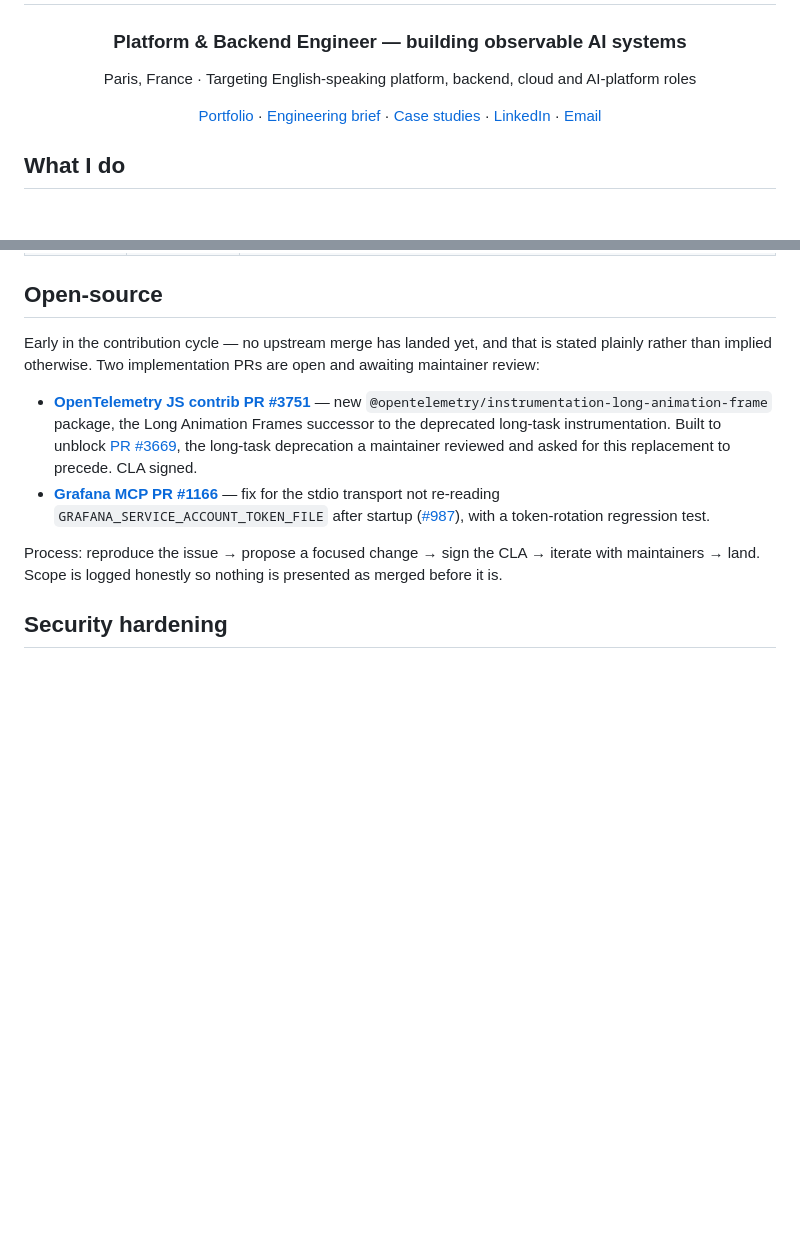
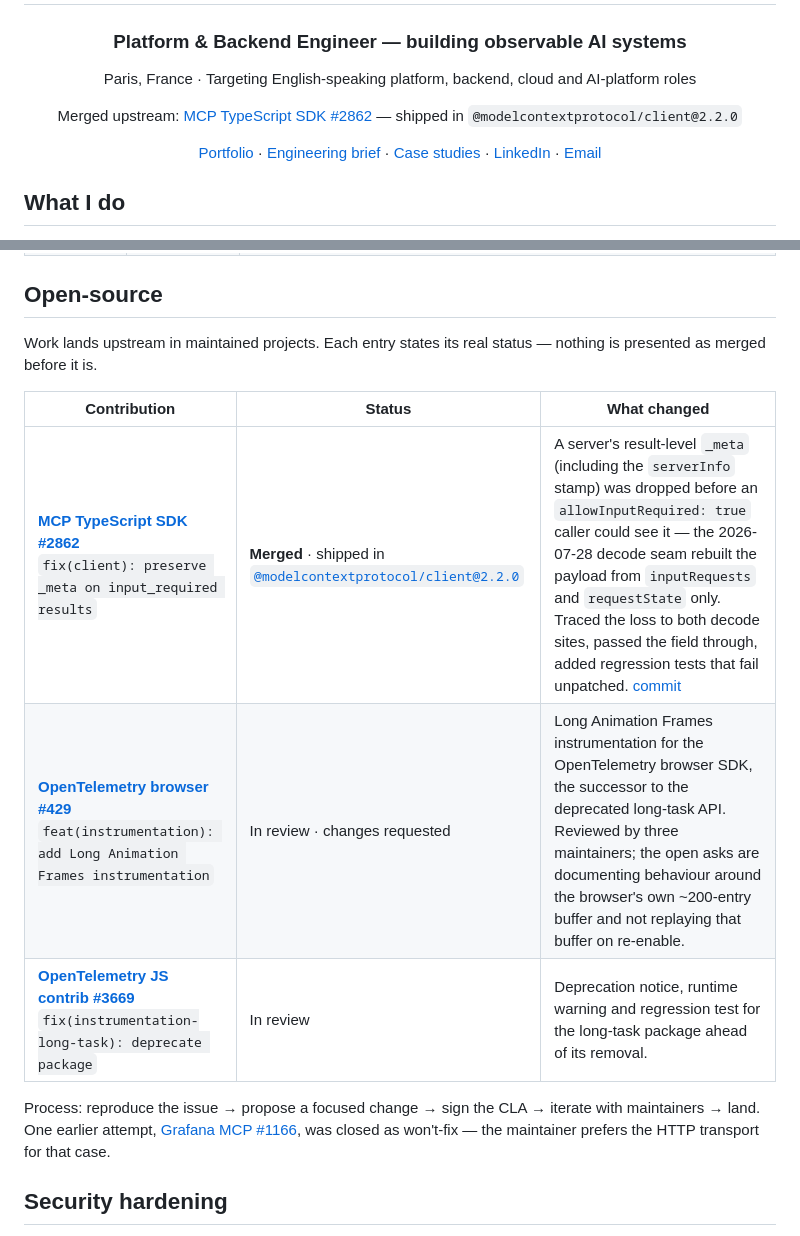
Before and after one commit to SyedTashfin/SyedTashfin, a Markdown page: README.md, 2 parts joined by grey strips. Drawn GitHub-style; blank space fills up the shorter version.

Commit message:
docs(profile): lead with merged upstream contribution (#2862)

```diff
--- a/README.md
+++ b/README.md
@@ -7,6 +7,8 @@
 ### Platform & Backend Engineer — building observable AI systems
 
 Paris, France · Targeting English-speaking platform, backend, cloud and AI-platform roles
+
+Merged upstream: [MCP TypeScript SDK #2862](https://github.com/modelcontextprotocol/typescript-sdk/pull/2862) — shipped in `@modelcontextprotocol/client@2.2.0`
 
 [Portfolio](https://syedtashfin.com) · [Engineering brief](assets/from-commit-to-observable-rollback.pdf) · [Case studies](https://syedtashfin.com/case-studies) · [LinkedIn](https://www.linkedin.com/in/syed-mostafa) · [Email](mailto:syed@syedtashfin.com)
 
@@ -69,12 +71,15 @@ A recurring thread is **local AI**: self-hosted inference (Ollama serving a 30B
 
 ## Open-source
 
-Early in the contribution cycle — no upstream merge has landed yet, and that is stated plainly rather than implied otherwise. Two implementation PRs are open and awaiting maintainer review:
+Work lands upstream in maintained projects. Each entry states its real status — nothing is presented as merged before it is.
 
-- **[OpenTelemetry JS contrib PR #3751](https://github.com/open-telemetry/opentelemetry-js-contrib/pull/3751)** — new `@opentelemetry/instrumentation-long-animation-frame` package, the Long Animation Frames successor to the deprecated long-task instrumentation. Built to unblock [PR #3669](https://github.com/open-telemetry/opentelemetry-js-contrib/pull/3669), the long-task deprecation a maintainer reviewed and asked for this replacement to precede. CLA signed.
-- **[Grafana MCP PR #1166](https://github.com/grafana/mcp-grafana/pull/1166)** — fix for the stdio transport not re-reading `GRAFANA_SERVICE_ACCOUNT_TOKEN_FILE` after startup ([#987](https://github.com/grafana/mcp-grafana/issues/987)), with a token-rotation regression test.
+| Contribution | Status | What changed |
+| --- | --- | --- |
+| **[MCP TypeScript SDK #2862](https://github.com/modelcontextprotocol/typescript-sdk/pull/2862)**<br>`fix(client): preserve _meta on input_required results` | **Merged** · shipped in [`@modelcontextprotocol/client@2.2.0`](https://www.npmjs.com/package/@modelcontextprotocol/client) | A server's result-level `_meta` (including the `serverInfo` stamp) was dropped before an `allowInputRequired: true` caller could see it — the 2026-07-28 decode seam rebuilt the payload from `inputRequests` and `requestState` only. Traced the loss to both decode sites, passed the field through, added regression tests that fail unpatched. [commit](https://github.com/modelcontextprotocol/typescript-sdk/commit/e780e13869ad419a864b669bd5fa9702cfb36b14) |
+| **[OpenTelemetry browser #429](https://github.com/open-telemetry/opentelemetry-browser/pull/429)**<br>`feat(instrumentation): add Long Animation Frames instrumentation` | In review · changes requested | Long Animation Frames instrumentation for the OpenTelemetry browser SDK, the successor to the deprecated long-task API. Reviewed by three maintainers; the open asks are documenting behaviour around the browser's own ~200-entry buffer and not replaying that buffer on re-enable. |
+| **[OpenTelemetry JS contrib #3669](https://github.com/open-telemetry/opentelemetry-js-contrib/pull/3669)**<br>`fix(instrumentation-long-task): deprecate package` | In review | Deprecation notice, runtime warning and regression test for the long-task package ahead of its removal. |
 
-Process: reproduce the issue → propose a focused change → sign the CLA → iterate with maintainers → land. Scope is logged honestly so nothing is presented as merged before it is.
+Process: reproduce the issue → propose a focused change → sign the CLA → iterate with maintainers → land. One earlier attempt, [Grafana MCP #1166](https://github.com/grafana/mcp-grafana/pull/1166), was closed as won't-fix — the maintainer prefers the HTTP transport for that case.
 
 ## Security hardening
 
```
